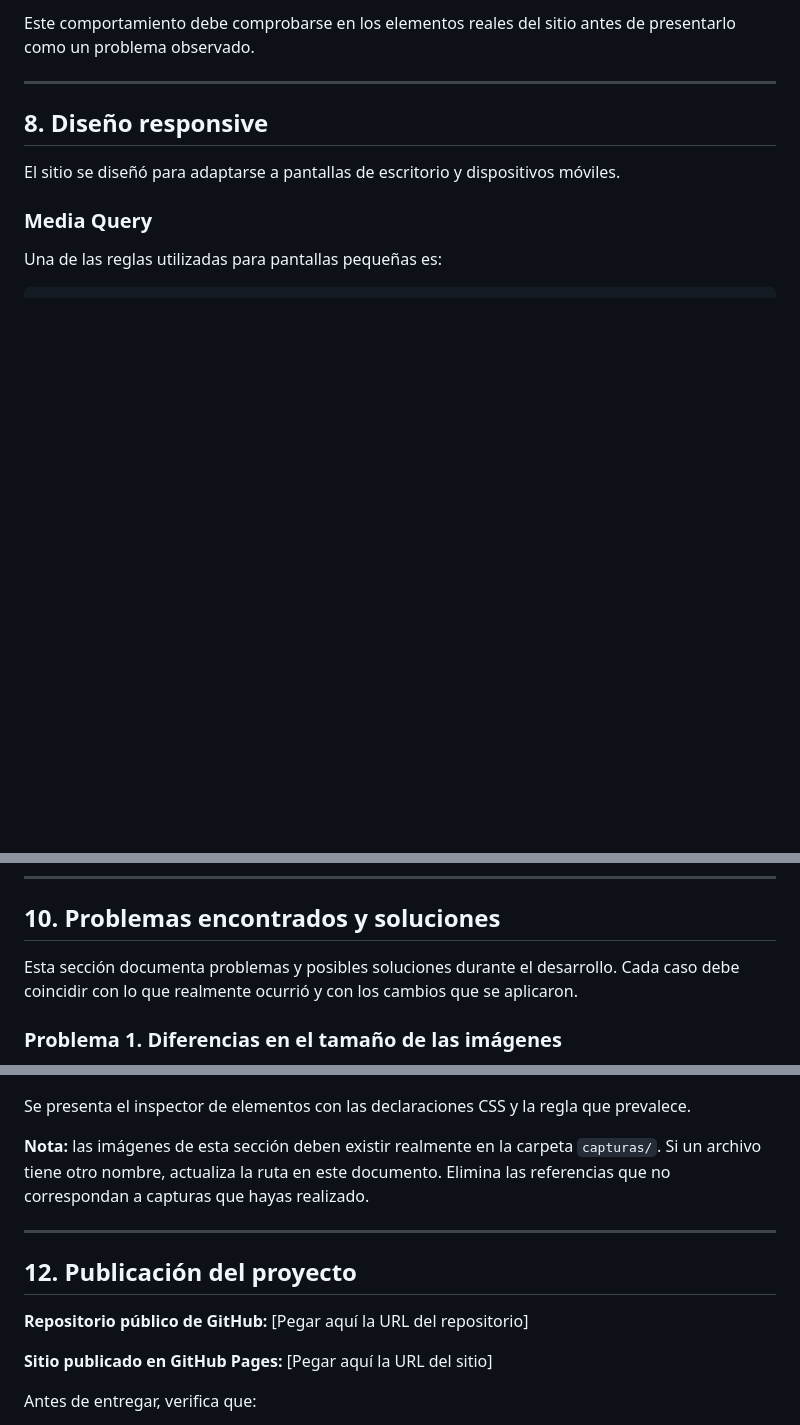
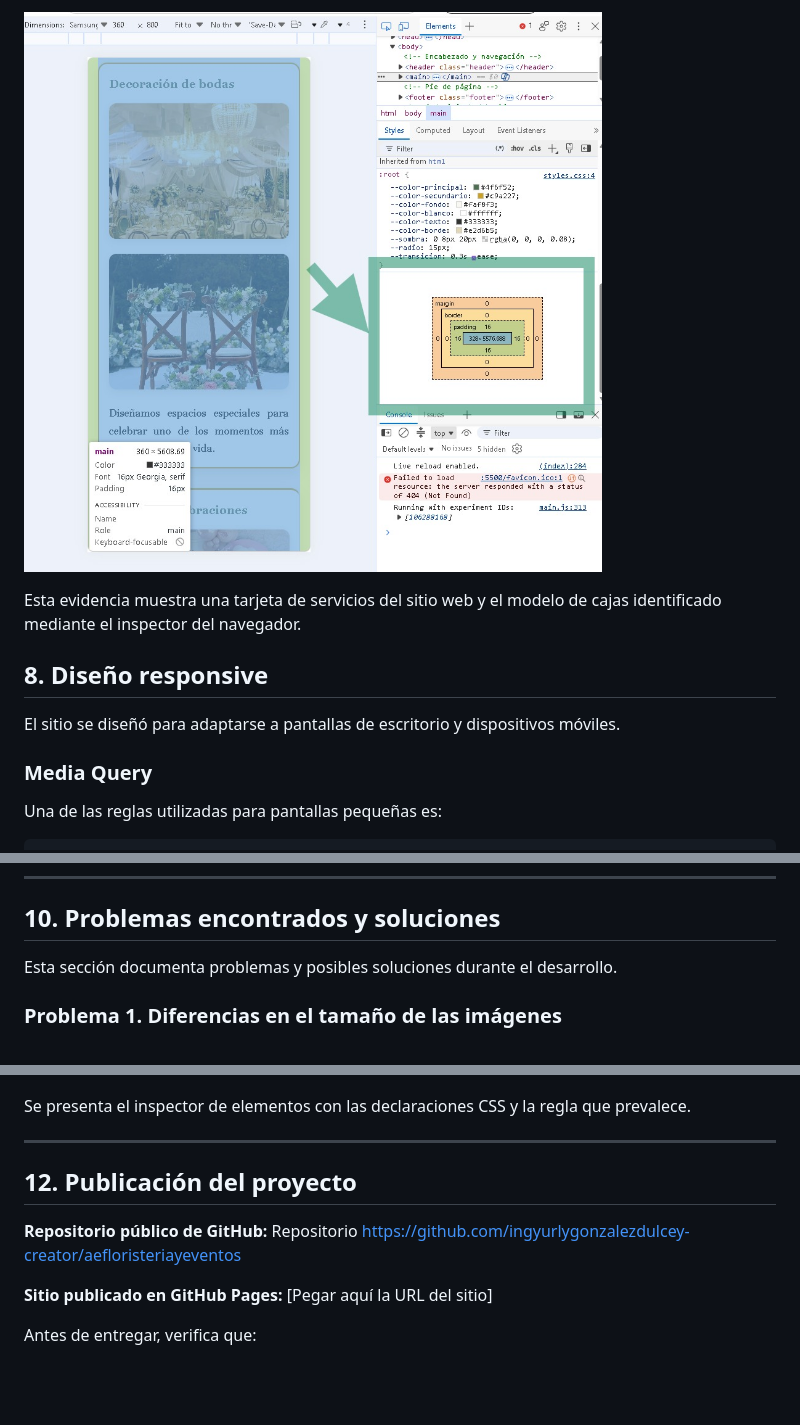
Before and after one commit to ingyurlygonzalezdulcey-creator/aefloristeriayeventos, a Markdown page: README.md, 3 parts joined by grey strips. Drawn GitHub-style; pictures changed too: capturas/14-modelo-cajas.png (added); blank space fills up the shorter version.

```diff
--- a/README.md
+++ b/README.md
@@ -328,7 +345,7 @@ Los márgenes verticales de ciertos elementos de bloque pueden colapsar. Por eje
 
-Este comportamiento debe comprobarse en los elementos reales del sitio antes de presentarlo como un problema observado.
+![Modelo de cajas de una tarjeta de servicios](capturas/14-modelo-cajas.png)
 
----
+Esta evidencia muestra una tarjeta de servicios del sitio web y el modelo de cajas identificado mediante el inspector del navegador.
 
 ## 8. Diseño responsive
 
@@ -464,7 +479,7 @@ El texto se mostrará con un tamaño de `1.05rem`, siempre que ninguna otra decl
 
 ## 10. Problemas encontrados y soluciones
 
-Esta sección documenta problemas y posibles soluciones durante el desarrollo. Cada caso debe coincidir con lo que realmente ocurrió y con los cambios que se aplicaron.
+Esta sección documenta problemas y posibles soluciones durante el desarrollo.
 
 ### Problema 1. Diferencias en el tamaño de las imágenes
 
@@ -602,13 +617,11 @@ Se muestra el conflicto entre un selector de etiquetas y otro que incluye una cl
 
 Se presenta el inspector de elementos con las declaraciones CSS y la regla que prevalece.
 
-**Nota:** las imágenes de esta sección deben existir realmente en la carpeta `capturas/`. Si un archivo tiene otro nombre, actualiza la ruta en este documento. Elimina las referencias que no correspondan a capturas que hayas realizado.
-
 ---
 
 ## 12. Publicación del proyecto
 
-**Repositorio público de GitHub:** [Pegar aquí la URL del repositorio]
+**Repositorio público de GitHub:** Repositorio https://github.com/ingyurlygonzalezdulcey-creator/aefloristeriayeventos
 
 **Sitio publicado en GitHub Pages:** [Pegar aquí la URL del sitio]
 
```
Also changed, not shown: other parts of README.md (+32 -17 lines), capturas/13-inspector.png (added).
